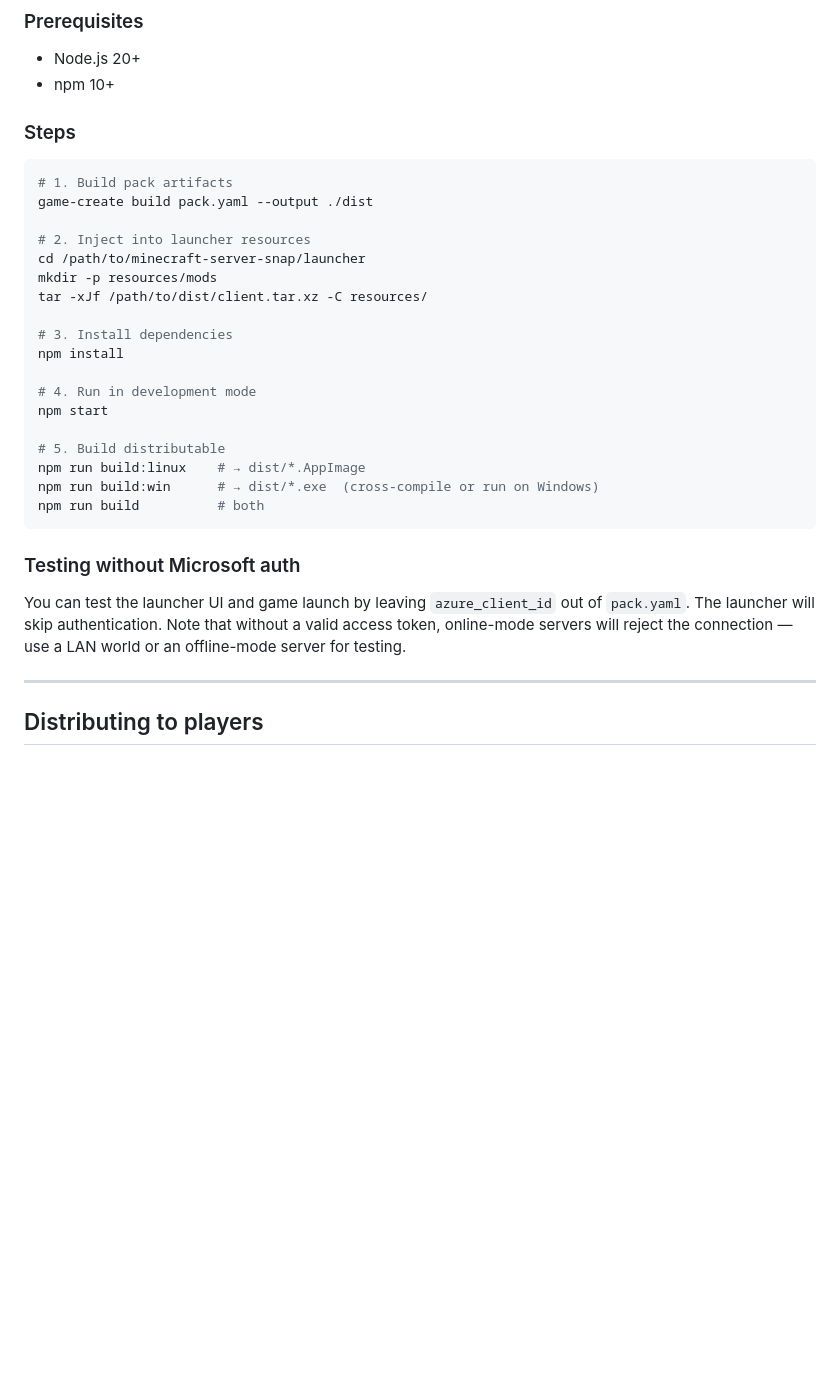
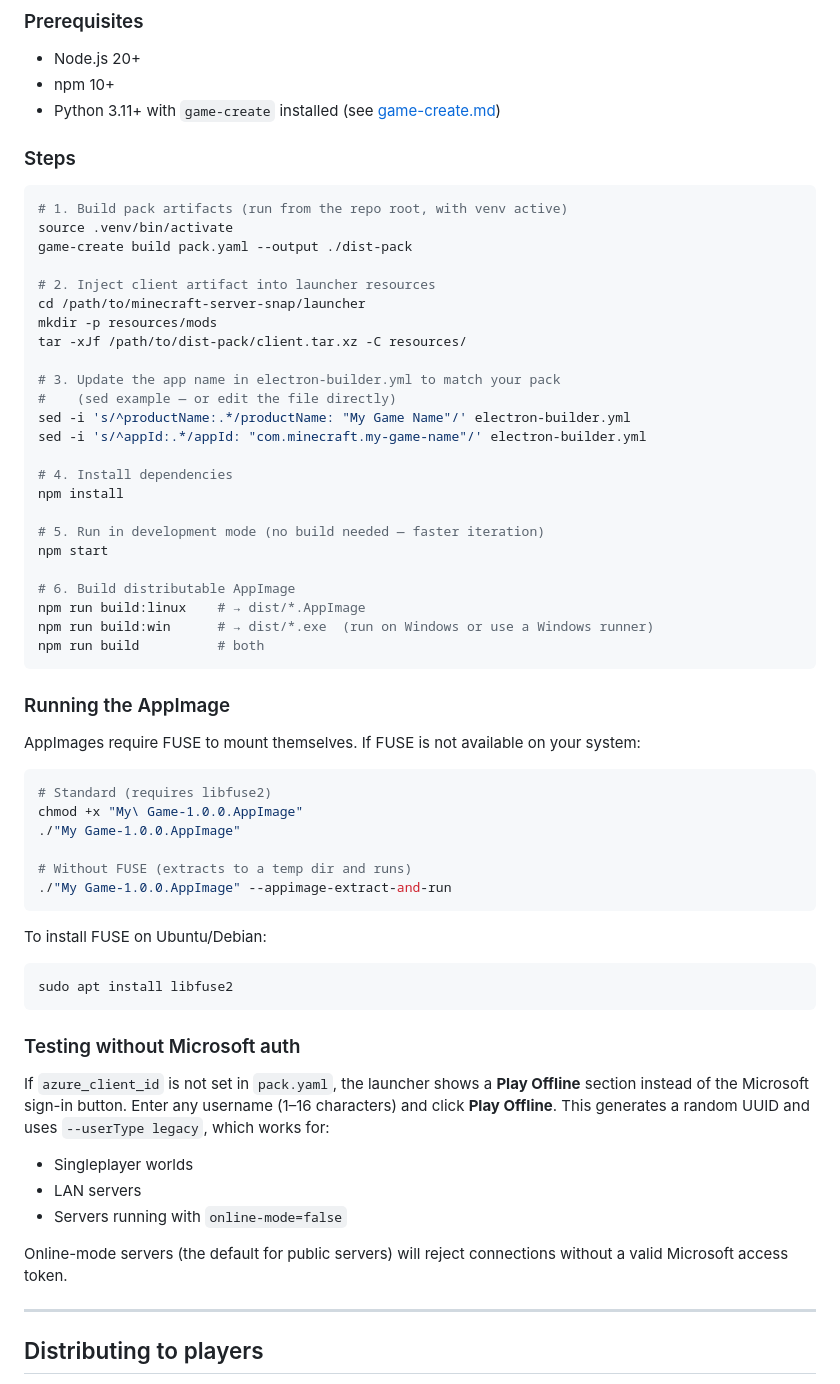
Before and after one commit to kenvandine/minecraft-server-snap, a Markdown page: docs/launcher.md, the part around the change. Rendered like a GitHub page; blank space fills up the shorter version.

Commit message:
docs: add venv instructions, AppImage build guide, offline mode notes
game-create.md:
- Replace bare pip install with python3 -m venv + activate workflow
- Show how to reactivate an existing venv on subsequent sessions

launcher.md:
- Reference game-create venv setup as prerequisite
- Add electron-builder.yml productName/appId customisation step
- Document --appimage-extract-and-run for systems without FUSE
- Update "Testing without Microsoft auth" to describe the Play Offline
  username input added in the offline mode implementation

Co-Authored-By: Claude Sonnet 4.6 <noreply@anthropic.com>

````diff
--- a/docs/launcher.md
+++ b/docs/launcher.md
@@ -125,36 +125,67 @@ The injection happens in the GitHub workflow before `electron-builder` runs.
 
 - Node.js 20+
 - npm 10+
+- Python 3.11+ with `game-create` installed (see [game-create.md](./game-create.md#from-source))
 
 ### Steps
 
 ```bash
-# 1. Build pack artifacts
-game-create build pack.yaml --output ./dist
+# 1. Build pack artifacts (run from the repo root, with venv active)
+source .venv/bin/activate
+game-create build pack.yaml --output ./dist-pack
 
-# 2. Inject into launcher resources
+# 2. Inject client artifact into launcher resources
 cd /path/to/minecraft-server-snap/launcher
 mkdir -p resources/mods
-tar -xJf /path/to/dist/client.tar.xz -C resources/
+tar -xJf /path/to/dist-pack/client.tar.xz -C resources/
 
-# 3. Install dependencies
+# 3. Update the app name in electron-builder.yml to match your pack
+#    (sed example — or edit the file directly)
+sed -i 's/^productName:.*/productName: "My Game Name"/' electron-builder.yml
+sed -i 's/^appId:.*/appId: "com.minecraft.my-game-name"/' electron-builder.yml
+
+# 4. Install dependencies
 npm install
 
-# 4. Run in development mode
+# 5. Run in development mode (no build needed — faster iteration)
 npm start
 
-# 5. Build distributable
+# 6. Build distributable AppImage
 npm run build:linux    # → dist/*.AppImage
-npm run build:win      # → dist/*.exe  (cross-compile or run on Windows)
+npm run build:win      # → dist/*.exe  (run on Windows or use a Windows runner)
 npm run build          # both
+```
+
+### Running the AppImage
+
+AppImages require FUSE to mount themselves. If FUSE is not available on your system:
+
+```bash
+# Standard (requires libfuse2)
+chmod +x "My\ Game-1.0.0.AppImage"
+./"My Game-1.0.0.AppImage"
+
+# Without FUSE (extracts to a temp dir and runs)
+./"My Game-1.0.0.AppImage" --appimage-extract-and-run
+```
+
+To install FUSE on Ubuntu/Debian:
+```bash
+sudo apt install libfuse2
 ```
 
 ### Testing without Microsoft auth
 
-You can test the launcher UI and game launch by leaving `azure_client_id` out of
-`pack.yaml`. The launcher will skip authentication. Note that without a valid access
-token, online-mode servers will reject the connection — use a LAN world or an
-offline-mode server for testing.
+If `azure_client_id` is not set in `pack.yaml`, the launcher shows a **Play Offline**
+section instead of the Microsoft sign-in button. Enter any username (1–16 characters)
+and click **Play Offline**. This generates a random UUID and uses `--userType legacy`,
+which works for:
+- Singleplayer worlds
+- LAN servers
+- Servers running with `online-mode=false`
+
+Online-mode servers (the default for public servers) will reject connections without
+a valid Microsoft access token.
 
 ---
 
````
Also changed, not shown: docs/game-create.md (+14 -3 lines).
